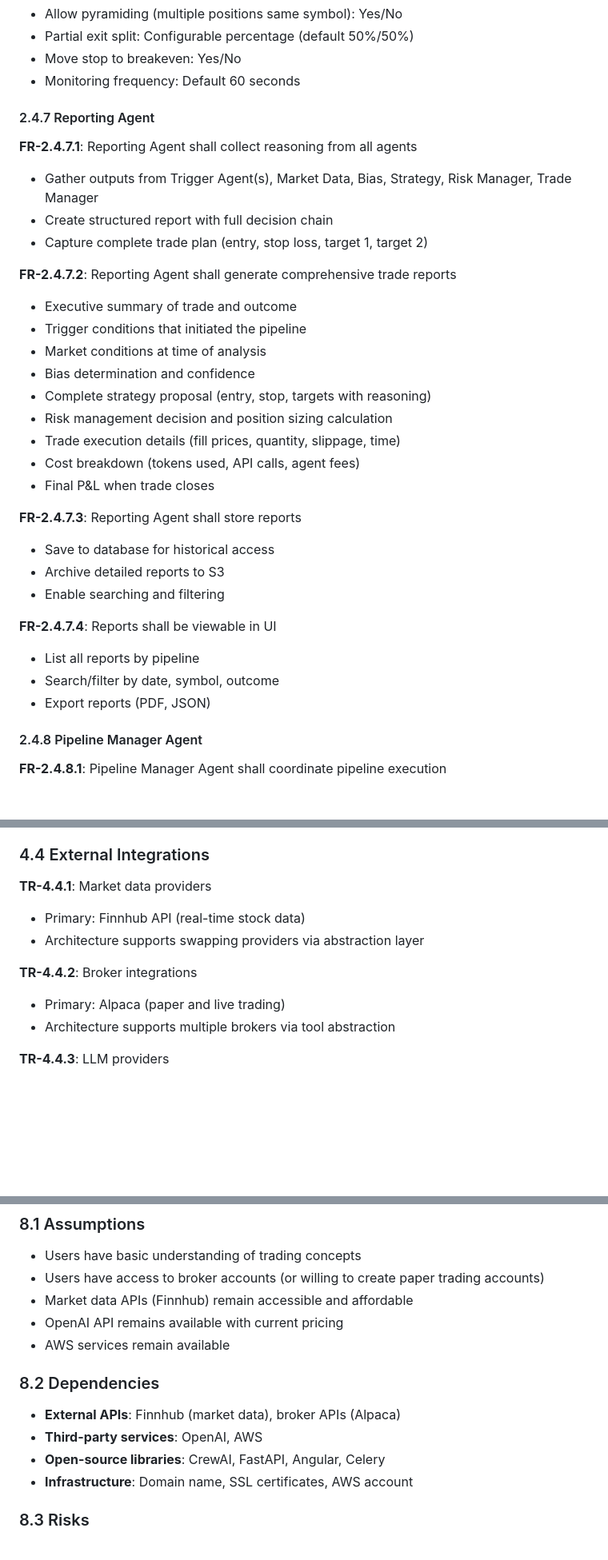
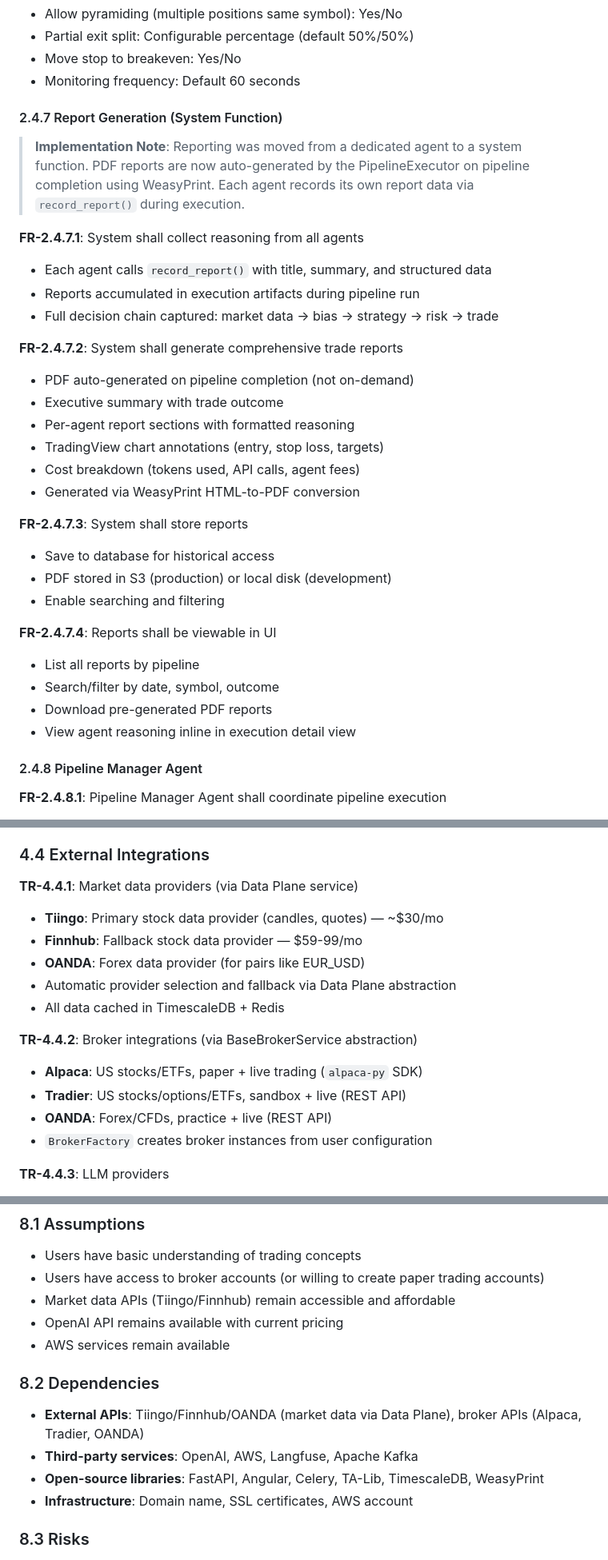
Before and after one commit to sarbjit-longia/kuber-agents, a Markdown page: docs/requirements.md, 3 parts joined by grey strips. Shown at 80% size. Rendered like a GitHub page; blank space fills up the shorter version.

```diff
--- a/docs/requirements.md
+++ b/docs/requirements.md
@@ -402,33 +393,33 @@ Total Monthly:                        $101.00
 - Move stop to breakeven: Yes/No
 - Monitoring frequency: Default 60 seconds
 
-#### 2.4.7 Reporting Agent
+#### 2.4.7 Report Generation (System Function)
 
-**FR-2.4.7.1**: Reporting Agent shall collect reasoning from all agents
-- Gather outputs from Trigger Agent(s), Market Data, Bias, Strategy, Risk Manager, Trade Manager
-- Create structured report with full decision chain
-- Capture complete trade plan (entry, stop loss, target 1, target 2)
+> **Implementation Note**: Reporting was moved from a dedicated agent to a system function. PDF reports are now auto-generated by the PipelineExecutor on pipeline completion using WeasyPrint. Each agent records its own report data via `record_report()` during execution.
 
-**FR-2.4.7.2**: Reporting Agent shall generate comprehensive trade reports
-- Executive summary of trade and outcome
-- Trigger conditions that initiated the pipeline
-- Market conditions at time of analysis
-- Bias determination and confidence
-- Complete strategy proposal (entry, stop, targets with reasoning)
-- Risk management decision and position sizing calculation
-- Trade execution details (fill prices, quantity, slippage, time)
+**FR-2.4.7.1**: System shall collect reasoning from all agents
+- Each agent calls `record_report()` with title, summary, and structured data
+- Reports accumulated in execution artifacts during pipeline run
+- Full decision chain captured: market data → bias → strategy → risk → trade
+
+**FR-2.4.7.2**: System shall generate comprehensive trade reports
+- PDF auto-generated on pipeline completion (not on-demand)
+- Executive summary with trade outcome
+- Per-agent report sections with formatted reasoning
+- TradingView chart annotations (entry, stop loss, targets)
 - Cost breakdown (tokens used, API calls, agent fees)
-- Final P&L when trade closes
+- Generated via WeasyPrint HTML-to-PDF conversion
 
-**FR-2.4.7.3**: Reporting Agent shall store reports
+**FR-2.4.7.3**: System shall store reports
 - Save to database for historical access
-- Archive detailed reports to S3
+- PDF stored in S3 (production) or local disk (development)
 - Enable searching and filtering
 
 **FR-2.4.7.4**: Reports shall be viewable in UI
 - List all reports by pipeline
 - Search/filter by date, symbol, outcome
-- Export reports (PDF, JSON)
+- Download pre-generated PDF reports
+- View agent reasoning inline in execution detail view
 
 #### 2.4.8 Pipeline Manager Agent
 
@@ -1125,13 +1137,18 @@ Total Monthly:                        $101.00
 
 ### 4.4 External Integrations
 
-**TR-4.4.1**: Market data providers
-- Primary: Finnhub API (real-time stock data)
-- Architecture supports swapping providers via abstraction layer
+**TR-4.4.1**: Market data providers (via Data Plane service)
+- **Tiingo**: Primary stock data provider (candles, quotes) — ~$30/mo
+- **Finnhub**: Fallback stock data provider — $59-99/mo
+- **OANDA**: Forex data provider (for pairs like EUR_USD)
+- Automatic provider selection and fallback via Data Plane abstraction
+- All data cached in TimescaleDB + Redis
 
-**TR-4.4.2**: Broker integrations
-- Primary: Alpaca (paper and live trading)
-- Architecture supports multiple brokers via tool abstraction
+**TR-4.4.2**: Broker integrations (via BaseBrokerService abstraction)
+- **Alpaca**: US stocks/ETFs, paper + live trading (`alpaca-py` SDK)
+- **Tradier**: US stocks/options/ETFs, sandbox + live (REST API)
+- **OANDA**: Forex/CFDs, practice + live (REST API)
+- `BrokerFactory` creates broker instances from user configuration
 
 **TR-4.4.3**: LLM providers
 - Primary: OpenAI API
@@ -1295,15 +1313,15 @@ The MVP will be considered successful when:
 
 - Users have basic understanding of trading concepts
 - Users have access to broker accounts (or willing to create paper trading accounts)
-- Market data APIs (Finnhub) remain accessible and affordable
+- Market data APIs (Tiingo/Finnhub) remain accessible and affordable
 - OpenAI API remains available with current pricing
 - AWS services remain available
 
 ### 8.2 Dependencies
 
-- **External APIs**: Finnhub (market data), broker APIs (Alpaca)
-- **Third-party services**: OpenAI, AWS
-- **Open-source libraries**: CrewAI, FastAPI, Angular, Celery
+- **External APIs**: Tiingo/Finnhub/OANDA (market data via Data Plane), broker APIs (Alpaca, Tradier, OANDA)
+- **Third-party services**: OpenAI, AWS, Langfuse, Apache Kafka
+- **Open-source libraries**: FastAPI, Angular, Celery, TA-Lib, TimescaleDB, WeasyPrint
 - **Infrastructure**: Domain name, SSL certificates, AWS account
 
 ### 8.3 Risks
```
Also changed, not shown: other parts of docs/requirements.md (+97 -77 lines).
